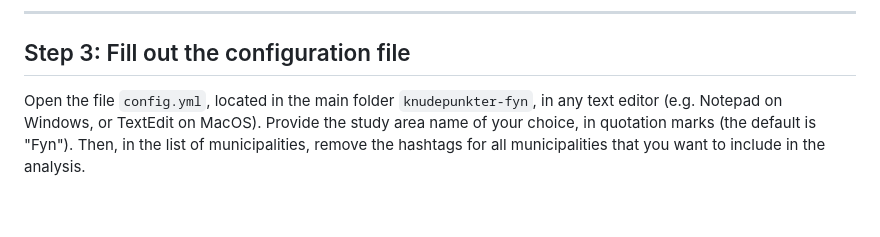
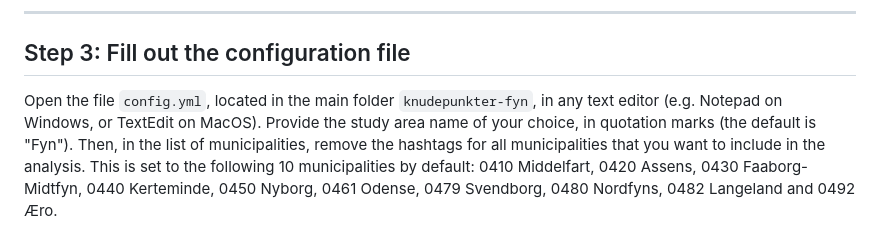
Before and after one commit to anastassiavybornova/knudepunkter, a Markdown page: docs/HOWTO_macOS.md, the part around the change. Rendered like a GitHub page; blank space fills up the shorter version.

```diff
--- a/docs/HOWTO_macOS.md
+++ b/docs/HOWTO_macOS.md
@@ -55,9 +55,7 @@ On this GitHub repository page, click on the `Code` button (in the upper right),
 
 ## Step 3: Fill out the configuration file
 
-Open the file `config.yml`, located in the main folder `knudepunkter-fyn`, in any text editor (e.g. Notepad on Windows, or TextEdit on MacOS). Provide the study area name of your choice, in quotation marks (the default is "Fyn"). Then, in the list of municipalities, remove the hashtags for all municipalities that you want to include in the analysis.
-
-<!-- Update this depending on which areas we get the data to work for -->
+Open the file `config.yml`, located in the main folder `knudepunkter-fyn`, in any text editor (e.g. Notepad on Windows, or TextEdit on MacOS). Provide the study area name of your choice, in quotation marks (the default is "Fyn"). Then, in the list of municipalities, remove the hashtags for all municipalities that you want to include in the analysis.  This is set to the following 10 municipalities by default: 0410 Middelfart, 0420 Assens, 0430 Faaborg-Midtfyn, 0440 Kerteminde, 0450 Nyborg, 0461 Odense, 0479 Svendborg, 0480 Nordfyns, 0482 Langeland and 0492 Æro.
 
 <p align="center"><img alt="Fill out the configuration file" src="/docs/screenshots/config-fillout.png" width=80%></p>
 
```
Also changed, not shown: docs/HOWTO_windows.md (+2 -6 lines).
